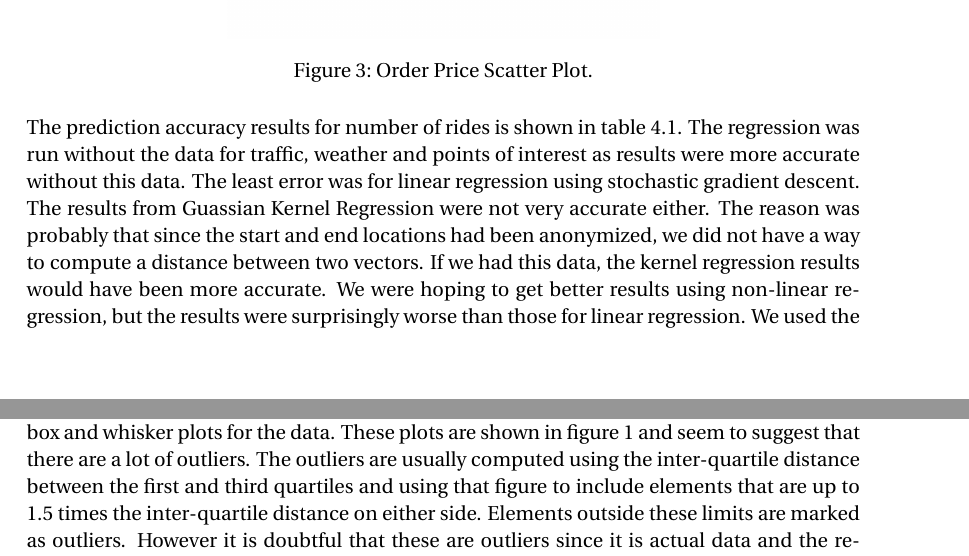
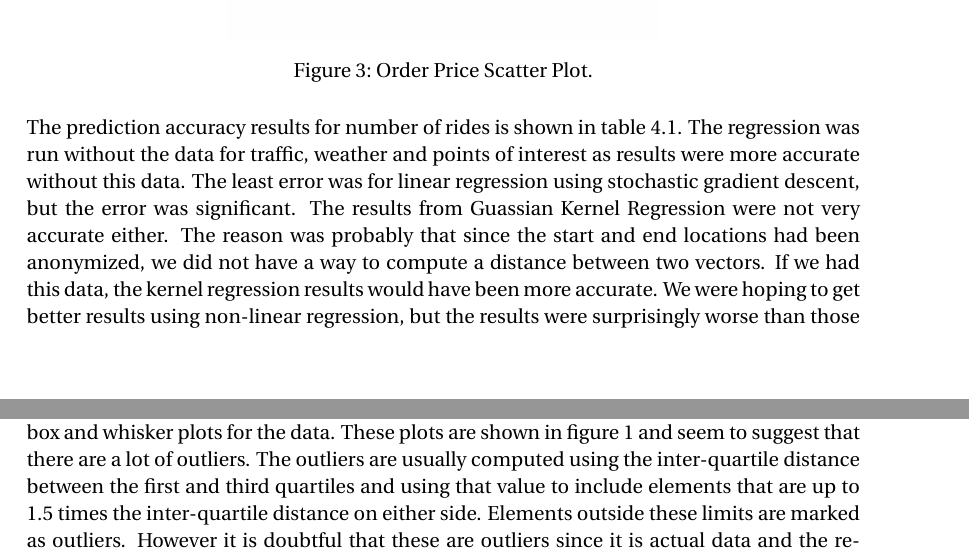
Before and after one commit to gopalmenon/RideHailingSupplyDemandForecastingReport, a LaTeX document (final_report.tex): two parts of pages 3 and 4 of 7, joined at a grey line, cut so that both start at the same text. Compiled offline with pdfLaTeX.

Commit message:
Made minor corrections

```diff
--- a/final_report.tex
+++ b/final_report.tex
@@ -172,7 +172,7 @@ Although we did not expect the number of rides and the price to have a linear re
 \label{eigen10}
 \end{figure}
 
-The prediction accuracy results for number of rides is shown in table \ref{results}. The regression was run without the data for traffic, weather and points of interest as results were more accurate without this data. The least error was for linear regression using stochastic gradient descent. The results from Guassian Kernel Regression were not very accurate either. The reason was probably that since the start and end locations had been anonymized, we did not have a way to compute a distance between two vectors. If we had this data, the kernel regression results would have been more accurate. We were hoping to get better results using non-linear regression, but the results were surprisingly worse than those for linear regression. We used the first ten eigen vectors for dimensionality reduction as we found that most of the information was encapsulated in these. This is shown in figure \ref{eigen10}.
+The prediction accuracy results for number of rides is shown in table \ref{results}. The regression was run without the data for traffic, weather and points of interest as results were more accurate without this data. The least error was for linear regression using stochastic gradient descent, but the error was significant. The results from Guassian Kernel Regression were not very accurate either. The reason was probably that since the start and end locations had been anonymized, we did not have a way to compute a distance between two vectors. If we had this data, the kernel regression results would have been more accurate. We were hoping to get better results using non-linear regression, but the results were surprisingly worse than those for linear regression. We used the first ten eigen vectors for dimensionality reduction as we found that most of the information was encapsulated in these. This is shown in figure \ref{eigen10}.
 %------------------------------------------------
 \section{Patterns in Ride Hailing Data}
 
@@ -183,7 +183,7 @@ The prediction accuracy results for number of rides is shown in table \ref{resul
 \label{rides2}
 \end{figure}
 
-Since we were not getting good results, we decided to see what the data looks like and plotted box and whisker plots for the data. These plots are shown in figure \ref{boxplots} and seem to suggest that there are a lot of outliers. The outliers are usually computed using the inter-quartile distance between the first and third quartiles and using that figure to include elements that are up to $1.5$ times the inter-quartile distance on either side. Elements outside these limits are marked as outliers. However it is doubtful that these are outliers since it is actual data and the reported number of outliers is large.  \\
+Since we were not getting good results, we decided to see what the data looks like and plotted box and whisker plots for the data. These plots are shown in figure \ref{boxplots} and seem to suggest that there are a lot of outliers. The outliers are usually computed using the inter-quartile distance between the first and third quartiles and using that value to include elements that are up to $1.5$ times the inter-quartile distance on either side. Elements outside these limits are marked as outliers. However it is doubtful that these are outliers since it is actual data and the reported number of outliers is large.  \\
 
 We next looked at clustering methods to determine and filter out outliers.  After experimenting with a couple of methods with no improvement in the mean squared error, we confirmed our previous theory that the identified outliers are most likely not true outliers. \\
 
```
Also changed, not shown: final_report.pdf.
